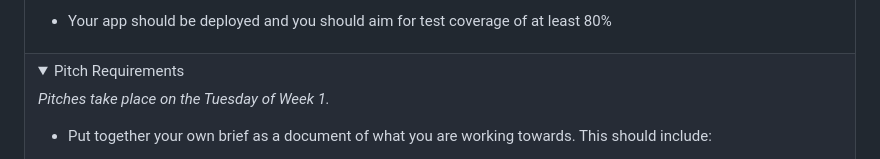
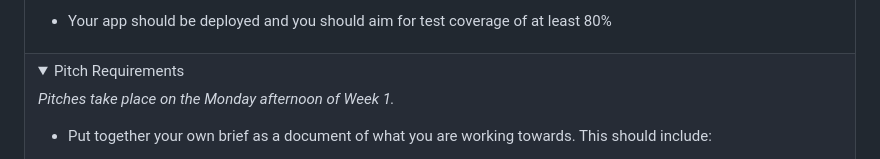
Before and after one commit to yua10/rock_paper_Scissors, a Markdown page: weeks-8-9/brief_bevan.md, the part around the change. GitHub-like rendering; folded sections open.

```diff
--- a/weeks-8-9/brief_bevan.md
+++ b/weeks-8-9/brief_bevan.md
@@ -113,7 +113,7 @@ _See [Requirements & Guidelines > Presentation Requirements](#requirements--guid
 <td><details>
 <summary>Pitch Requirements</summary>
 
-_Pitches take place on the Tuesday of Week 1._
+_Pitches take place on the Monday afternoon of Week 1._
 
 - Put together your own brief as a document of what you are working towards. This should include:
     - Problem Statement & solution
```
